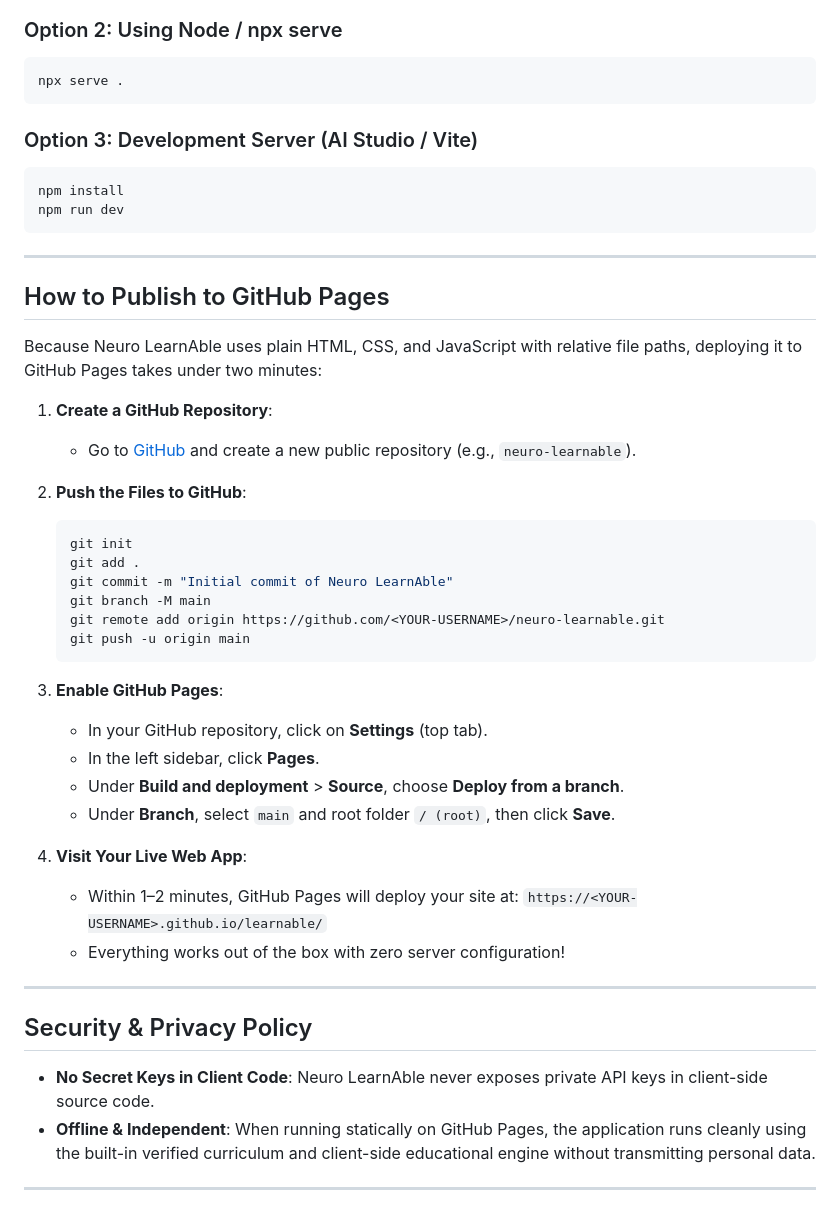
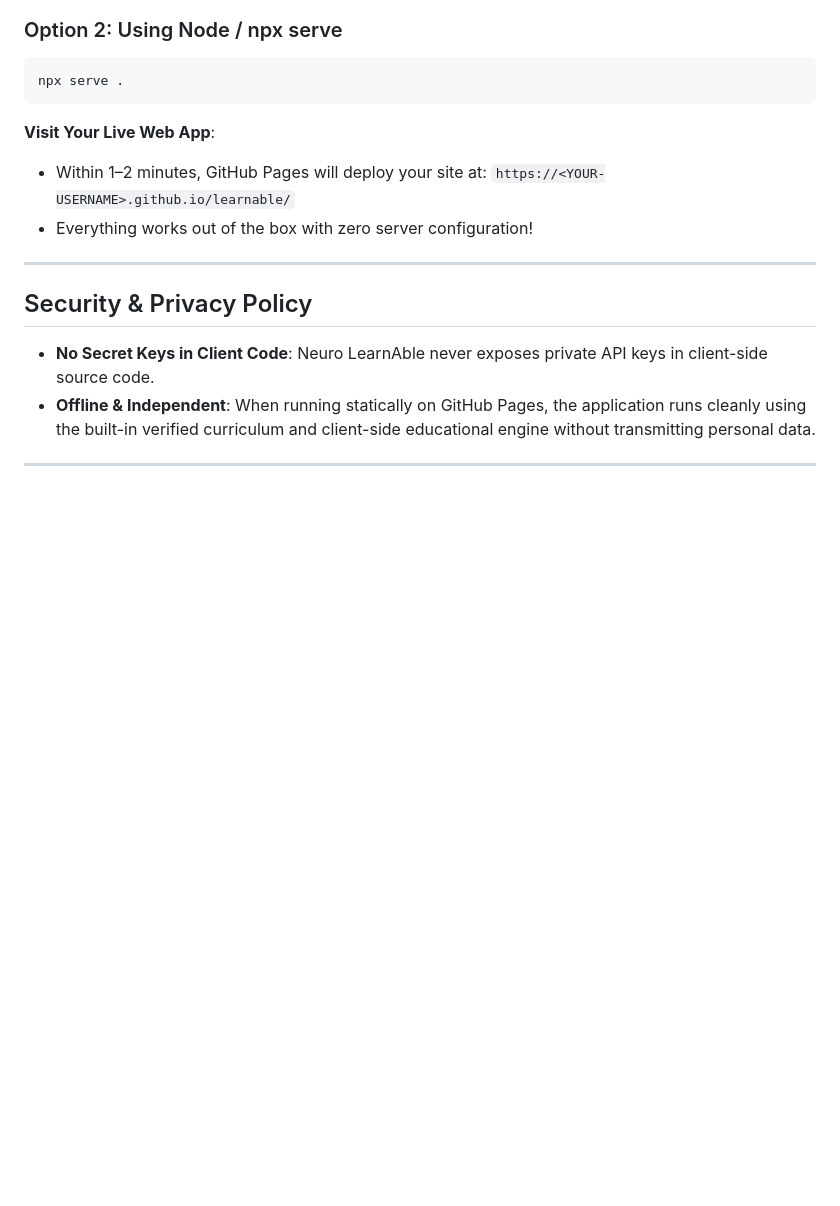
Before and after one commit to deliainclusiveapps/Neuro-LearnAble, a Markdown page: README.md, the part around the change. Rendered like a GitHub page; blank space fills up the shorter version.

````diff
--- a/README.md
+++ b/README.md
@@ -76,38 +76,7 @@ Then open `http://localhost:8000` in your web browser.
 npx serve .
 ```
 
-### Option 3: Development Server (AI Studio / Vite)
-```bash
-npm install
-npm run dev
-```
-
----
-
-## How to Publish to GitHub Pages
-
-Because Neuro LearnAble uses plain HTML, CSS, and JavaScript with relative file paths, deploying it to GitHub Pages takes under two minutes:
-
-1. **Create a GitHub Repository**:
-   - Go to [GitHub](https://github.com) and create a new public repository (e.g., `neuro-learnable`).
-
-2. **Push the Files to GitHub**:
-   ```bash
-   git init
-   git add .
-   git commit -m "Initial commit of Neuro LearnAble"
-   git branch -M main
-   git remote add origin https://github.com/<YOUR-USERNAME>/neuro-learnable.git
-   git push -u origin main
-   ```
-
-3. **Enable GitHub Pages**:
-   - In your GitHub repository, click on **Settings** (top tab).
-   - In the left sidebar, click **Pages**.
-   - Under **Build and deployment** > **Source**, choose **Deploy from a branch**.
-   - Under **Branch**, select `main` and root folder `/ (root)`, then click **Save**.
-
-4. **Visit Your Live Web App**:
+**Visit Your Live Web App**:
    - Within 1–2 minutes, GitHub Pages will deploy your site at:
      `https://<YOUR-USERNAME>.github.io/learnable/`
    - Everything works out of the box with zero server configuration!
````
